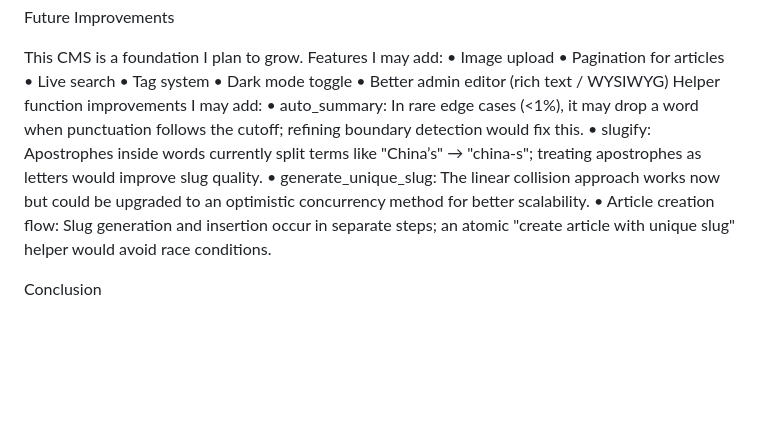
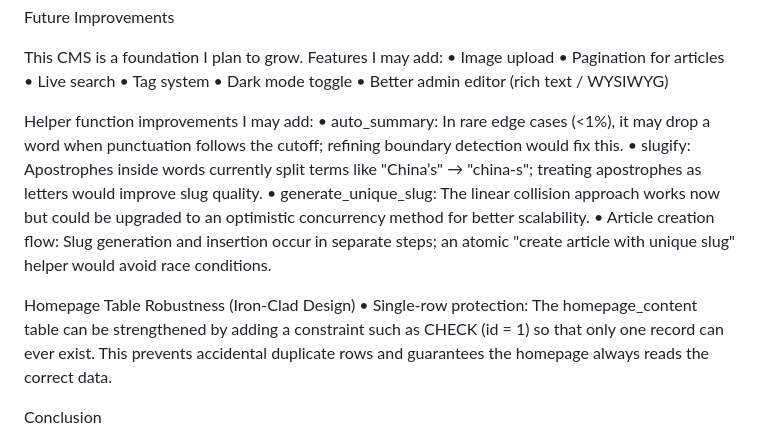
Before and after one commit to Andyjingliu/cs50-final, a Markdown page: README.md, the part around the change. GitHub-like rendering; blank space fills up the shorter version.

```diff
--- a/README.md
+++ b/README.md
@@ -200,12 +200,16 @@ This CMS is a foundation I plan to grow. Features I may add:
 • Tag system
 • Dark mode toggle
 • Better admin editor (rich text / WYSIWYG)
+
 Helper function improvements I may add:
 • auto_summary: In rare edge cases (<1%), it may drop a word when punctuation follows the cutoff; refining boundary detection would fix this.
 • slugify: Apostrophes inside words currently split terms like "China’s" → "china-s"; treating apostrophes as letters would improve slug quality.
 • generate_unique_slug: The linear collision approach works now but could be upgraded to an optimistic concurrency method for better scalability.
 • Article creation flow: Slug generation and insertion occur in separate steps; an atomic "create article with unique slug" helper would avoid race conditions.
 
+Homepage Table Robustness (Iron-Clad Design)
+• Single-row protection: The homepage_content table can be strengthened by adding a constraint such as CHECK (id = 1) so that only one record can ever exist. This prevents accidental duplicate rows and guarantees the homepage always reads the correct data.
+
 Conclusion
 
 This project is the single most ambitious coding project I’ve done so far. I treated it as a real product — not a classroom exercise — and this helped me understand Flask, SQL, routing, design patterns, CSS organization, and overall full-stack architecture at a much deeper level.
```
